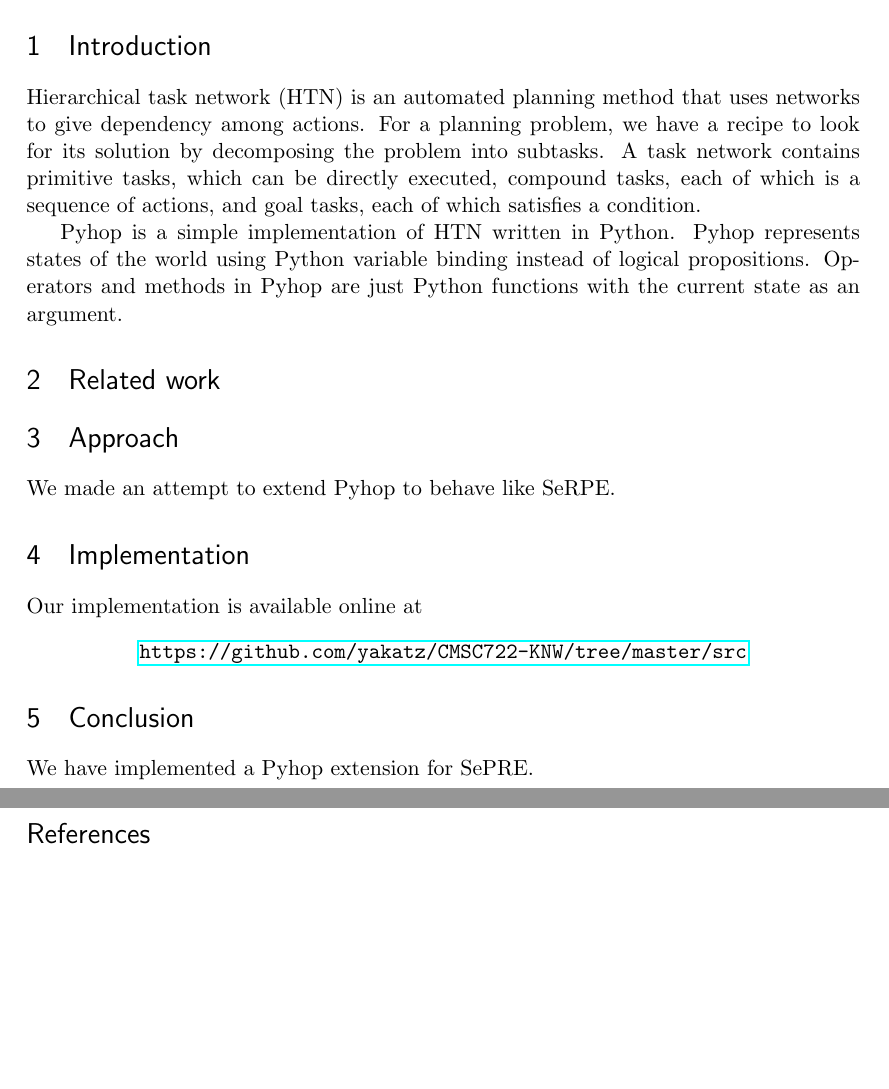
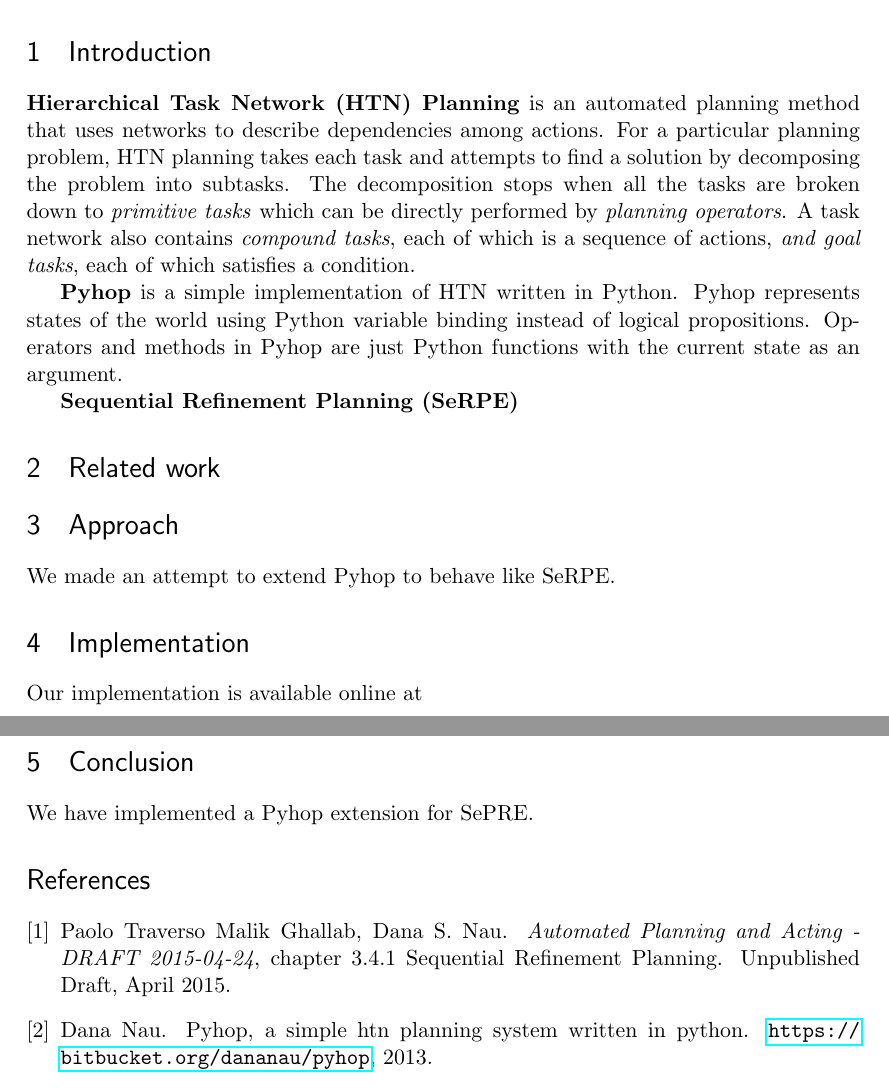
Before and after one commit to CalZera/CMSC722-KNW, a LaTeX paper (report/report.tex): two parts of pages 1 and 2 of 2, joined at a grey line, cut so that both start at the same text, the shorter picture padded with empty space. Compiled offline with pdfLaTeX.

Commit message:
Expanding on intro

```diff
--- a/report/report.tex
+++ b/report/report.tex
@@ -67,29 +67,29 @@
 
 \begin{abstract}
 In this project, we implement a Sequential Refinement Planning Engine
-(SeRPE)~\cite{disgusting-draft} for Pyhop~\cite{pyhop},
+(SeRPE)~\cite{serpe-draft} for Pyhop~\cite{pyhop},
 a simple planner written in Python.
 \end{abstract}
 
 \section{Introduction}
 
 %% HTN
-Hierarchical task network (HTN) is an automated planning method that uses networks
-to give dependency among actions.
-For a planning problem, we have a recipe to look for its solution
-by decomposing the problem into subtasks.
-A task network contains primitive tasks, which can be directly executed,
-compound tasks, each of which is a sequence of actions,
-and goal tasks, each of which satisfies a condition.
+\textbf{Hierarchical Task Network (HTN) Planning} is an automated planning method that uses networks
+to describe dependencies among actions.
+For a particular planning problem, HTN planning takes each task and attempts to find a solution
+by decomposing the problem into subtasks. The decomposition stops when all the tasks are broken down to \textit{primitive tasks} which can be directly performed by \textit{planning operators}.
+A task network also contains
+\textit{compound tasks}, each of which is a sequence of actions,
+\textit{and goal tasks}, each of which satisfies a condition.
 
 %% TODO what is Pyhop
-Pyhop is a simple implementation of HTN written in Python.
+\textbf{Pyhop} is a simple implementation of HTN written in Python.
 Pyhop represents states of the world using Python variable binding
  instead of logical propositions. Operators and methods in Pyhop are
  just Python functions with the current state as an argument.
 
 %% TODO what is SePRE
-
+\textbf{Sequential Refinement Planning (SeRPE)}
 
 \section{Related work}
 
```
Also changed, not shown: report/report.bib (added, +14 -0 lines).
